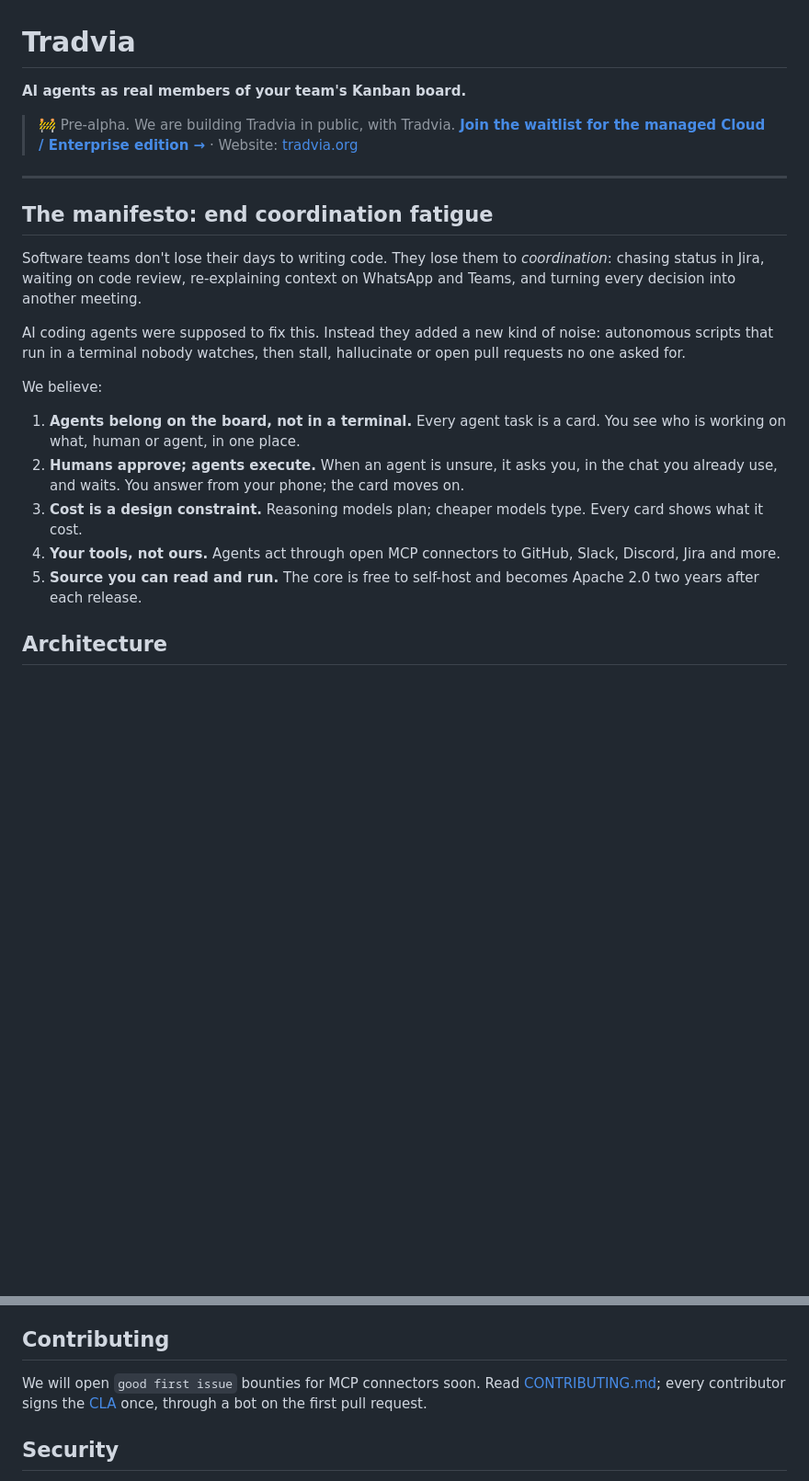
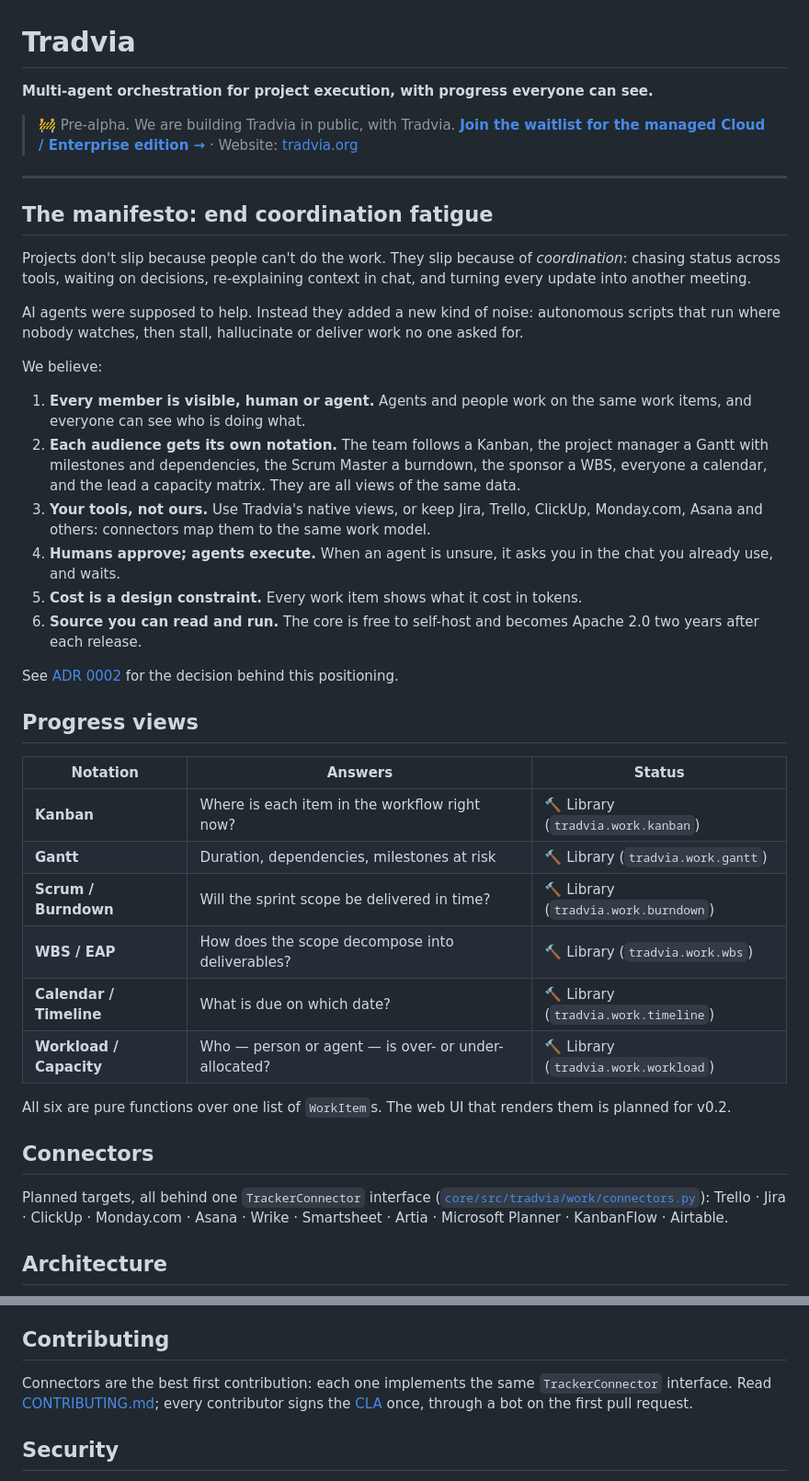
Before and after one commit to Tradvia/tradvia, a Markdown page: README.md, 2 parts joined by grey strips. Shown at 92% size. Drawn GitHub-style; blank space fills up the shorter version.

Commit message:
docs: reposition README around multi-view project execution (ADR 0002)
Co-Authored-By: Claude Opus 5.5 <noreply@anthropic.com>
Claude-Session: https://claude.ai/code/session_014BFfzd4qnKG1EkbcThNAZU

```diff
--- a/README.md
+++ b/README.md
@@ -1,6 +1,6 @@
 # Tradvia
 
-**AI agents as real members of your team's Kanban board.**
+**Multi-agent orchestration for project execution, with progress everyone can see.**
 
 > 🚧 Pre-alpha. We are building Tradvia in public, with Tradvia.
 > **[Join the waitlist for the managed Cloud / Enterprise edition →](#waitlist)**
@@ -10,27 +10,55 @@
 
 ## The manifesto: end coordination fatigue
 
-Software teams don't lose their days to writing code. They lose them to
-*coordination*: chasing status in Jira, waiting on code review, re-explaining
-context on WhatsApp and Teams, and turning every decision into another meeting.
+Projects don't slip because people can't do the work. They slip because of
+*coordination*: chasing status across tools, waiting on decisions, re-explaining
+context in chat, and turning every update into another meeting.
 
-AI coding agents were supposed to fix this. Instead they added a new kind of
-noise: autonomous scripts that run in a terminal nobody watches, then stall,
-hallucinate or open pull requests no one asked for.
+AI agents were supposed to help. Instead they added a new kind of noise:
+autonomous scripts that run where nobody watches, then stall, hallucinate or
+deliver work no one asked for.
 
 We believe:
 
-1. **Agents belong on the board, not in a terminal.** Every agent task is a
-   card. You see who is working on what, human or agent, in one place.
-2. **Humans approve; agents execute.** When an agent is unsure, it asks
-   you, in the chat you already use, and waits. You answer from your phone;
-   the card moves on.
-3. **Cost is a design constraint.** Reasoning models plan; cheaper models
-   type. Every card shows what it cost.
-4. **Your tools, not ours.** Agents act through open MCP connectors to
-   GitHub, Slack, Discord, Jira and more.
-5. **Source you can read and run.** The core is free to self-host and
-   becomes Apache 2.0 two years after each release.
+1. **Every member is visible, human or agent.** Agents and people work on the
+   same work items, and everyone can see who is doing what.
+2. **Each audience gets its own notation.** The team follows a Kanban, the
+   project manager a Gantt with milestones and dependencies, the Scrum Master
+   a burndown, the sponsor a WBS, everyone a calendar, and the lead a capacity
+   matrix. They are all views of the same data.
+3. **Your tools, not ours.** Use Tradvia's native views, or keep Jira, Trello,
+   ClickUp, Monday.com, Asana and others: connectors map them to the same
+   work model.
+4. **Humans approve; agents execute.** When an agent is unsure, it asks you in
+   the chat you already use, and waits.
+5. **Cost is a design constraint.** Every work item shows what it cost in
+   tokens.
+6. **Source you can read and run.** The core is free to self-host and becomes
+   Apache 2.0 two years after each release.
+
+See [ADR 0002](docs/adr/0002-positioning-multi-view-orchestration.md) for the
+decision behind this positioning.
+
+## Progress views
+
+| Notation | Answers | Status |
+|---|---|---|
+| **Kanban** | Where is each item in the workflow right now? | 🔨 Library (`tradvia.work.kanban`) |
+| **Gantt** | Duration, dependencies, milestones at risk | 🔨 Library (`tradvia.work.gantt`) |
+| **Scrum / Burndown** | Will the sprint scope be delivered in time? | 🔨 Library (`tradvia.work.burndown`) |
+| **WBS / EAP** | How does the scope decompose into deliverables? | 🔨 Library (`tradvia.work.wbs`) |
+| **Calendar / Timeline** | What is due on which date? | 🔨 Library (`tradvia.work.timeline`) |
+| **Workload / Capacity** | Who — person or agent — is over- or under-allocated? | 🔨 Library (`tradvia.work.workload`) |
+
+All six are pure functions over one list of `WorkItem`s. The web UI that
+renders them is planned for v0.2.
+
+## Connectors
+
+Planned targets, all behind one `TrackerConnector` interface
+([`core/src/tradvia/work/connectors.py`](core/src/tradvia/work/connectors.py)):
+Trello · Jira · ClickUp · Monday.com · Asana · Wrike · Smartsheet · Artia ·
+Microsoft Planner · KanbanFlow · Airtable.
 
 ## Architecture
 
@@ -114,7 +145,8 @@ version is coming. **Waitlist link: coming soon.**
 
 ## Contributing
 
-We will open `good first issue` bounties for MCP connectors soon. Read
+Connectors are the best first contribution: each one implements the same
+`TrackerConnector` interface. Read
 [CONTRIBUTING.md](CONTRIBUTING.md); every contributor signs the
 [CLA](CLA.md) once, through a bot on the first pull request.
 
```
Also changed, not shown: other parts of README.md (+15 -12 lines).
